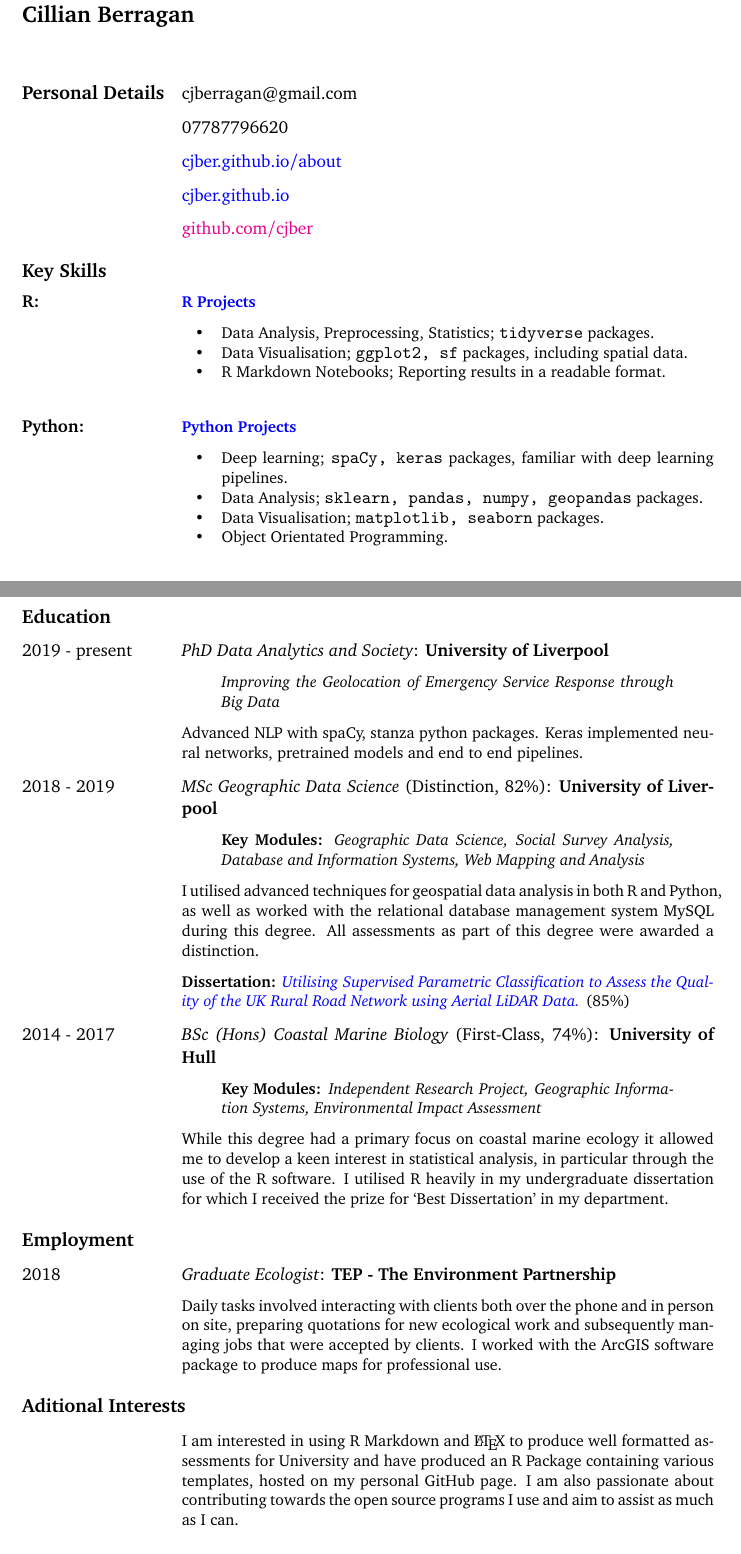
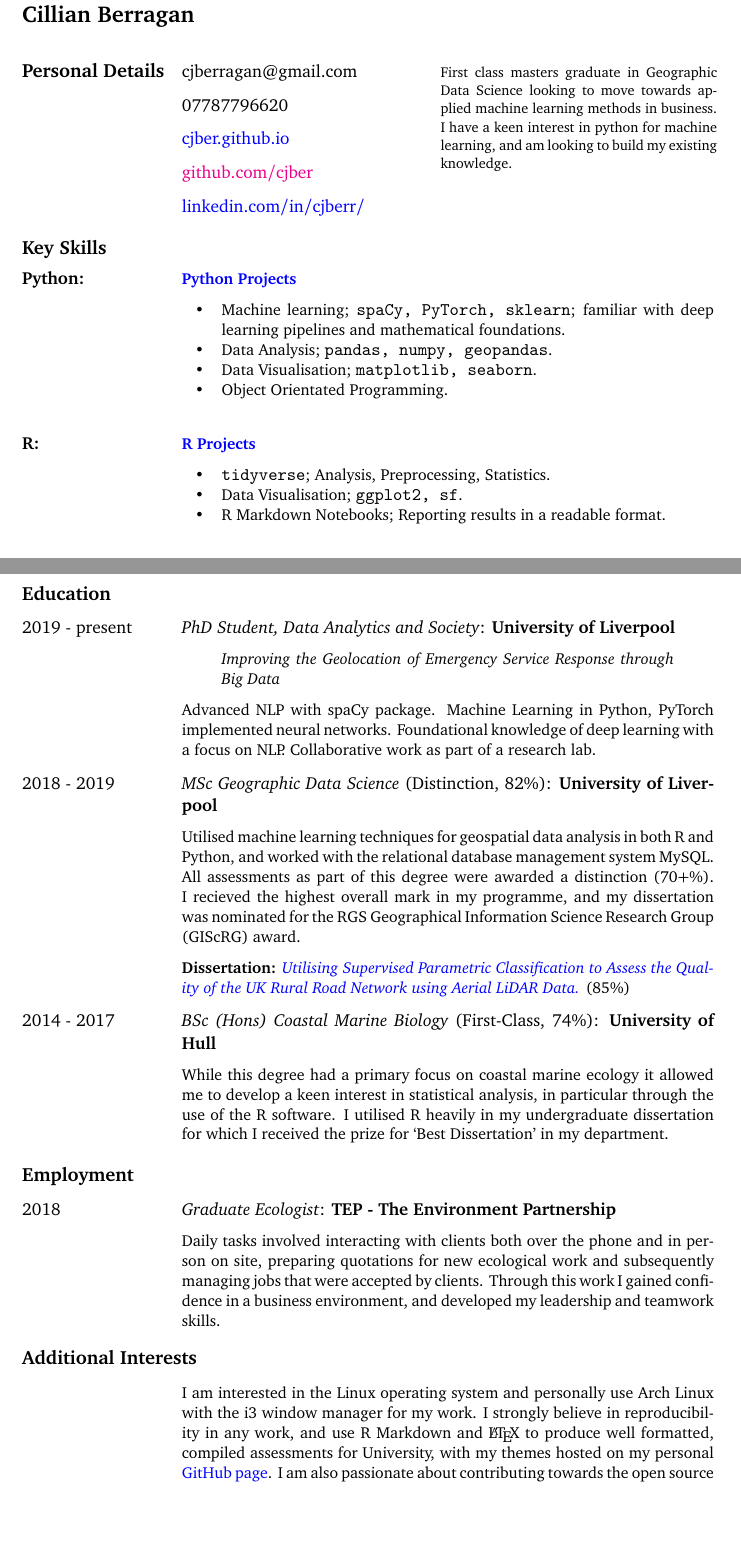
Before and after one commit to cjber/cv, a LaTeX CV (cv.tex): two parts of pages 1 and 2 of 2, joined at a grey line, cut so that both start at the same text, the shorter picture padded with empty space. Compiled offline with pdfLaTeX.

Commit message:
various changes

```diff
--- a/cv.tex
+++ b/cv.tex
@@ -35,27 +35,35 @@
 
 \begin{cv}{Cillian Berragan}
 
+\begin{minipage}[t]{.6\textwidth}
 \begin{cvlist}{Personal Details}
     \item cjberragan@gmail.com
     \item 07787796620
-    \item \href{cjber.github.io}{cjber.github.io/about}
     \item \href{cjber.github.io}{cjber.github.io}
     \item \href{github.com/cjber}{github.com/cjber}
+    \item \href{https://www.linkedin.com/in/cjberr/}{linkedin.com/in/cjberr/}
 \end{cvlist}
+\end{minipage}
+    \begin{minipage}[t]{.4\textwidth}
+        \footnotesize First class masters graduate in Geographic Data Science looking to move towards applied machine learning methods in business. I have a keen interest in python for machine learning, and am looking to build my existing knowledge.
+    \end{minipage}
+
 
 \begin{cvlist}{Key Skills}
 \small
+\item[\textbf{Python:}]\href{https://cjber.github.io/tags/python/}{\textbf{Python Projects}}
+\begin{itemize}\item Machine learning; \texttt{spaCy, PyTorch, sklearn}; familiar with deep learning pipelines and mathematical foundations.
+\item Data Analysis; \texttt{pandas, numpy, geopandas}.
+\item Data Visualisation; \texttt{matplotlib, seaborn}.
+\item Object Orientated Programming.
+\end{itemize}
+
+\vspace{5mm}
 \item[\textbf{R:}]\href{https://cjber.github.io/tags/r/}{\textbf{R Projects}}
-\begin{itemize}\item Data Analysis, Preprocessing, Statistics; \texttt{tidyverse} packages.
-\item Data Visualisation; \texttt{ggplot2, sf} packages, including spatial data.
+\begin{itemize}\item \texttt{tidyverse}; Analysis, Preprocessing, Statistics.
+\item Data Visualisation; \texttt{ggplot2, sf}.
 \item R Markdown Notebooks; Reporting results in a readable format.
 
 \end{itemize}
 
 \vspace{5mm}
-\item[\textbf{Python:}]\href{https://cjber.github.io/tags/python/}{\textbf{Python Projects}}
-\begin{itemize}\item Deep learning; \texttt{spaCy, keras} packages, familiar with deep learning pipelines.
-\item Data Analysis; \texttt{sklearn, pandas, numpy, geopandas} packages.
-\item Data Visualisation; \texttt{matplotlib, seaborn} packages.
-\item Object Orientated Programming.
-\end{itemize}
@@ -81,28 +93,20 @@
 \newpage
 \begin{cvlist}{Education}
 
-\item[2019 - present] \normalsize\textit{PhD Data Analytics and Society}: \textbf{University of Liverpool}
+\item[2019 - present] \normalsize\textit{PhD Student, Data Analytics and Society}: \textbf{University of Liverpool}
 
     \begin{quote}
         \small \textit{Improving the Geolocation of Emergency Service Response through Big Data}
     \end{quote}
 
-    \small Advanced NLP with spaCy, stanza python packages. Keras implemented neural networks, pretrained models and end to end pipelines.
+    \small Advanced NLP with spaCy package. Machine Learning in Python, PyTorch implemented neural networks. Foundational knowledge of deep learning with a focus on NLP. Collaborative work as part of a research lab.
 
 \item[2018 - 2019] \normalsize\textit{MSc Geographic Data Science} (Distinction, 82\%): \textbf{University of Liverpool}
 
-    \begin{quote}
-        \small\textbf{Key Modules: }\textit{Geographic Data Science, Social Survey Analysis, Database and Information Systems, Web Mapping and Analysis}
-    \end{quote}
-
-    \small I utilised advanced techniques for geospatial data analysis in both R and Python, as well as worked with the relational database management system MySQL during this degree. All assessments as part of this degree were awarded a distinction.
+    \small Utilised machine learning techniques for geospatial data analysis in both R and Python, and worked with the relational database management system MySQL. All assessments as part of this degree were awarded a distinction (70+\%). I recieved the highest overall mark in my programme, and my dissertation was nominated for the RGS Geographical Information Science Research Group (GIScRG) award.
 
         \textbf{Dissertation:} \textit{\href{https://github.com/cjber/dissertation/blob/master/201374125.pdf}{Utilising Supervised Parametric Classification to Assess the Quality of the UK Rural Road Network using Aerial LiDAR Data.}} (85\%)
     \item[2014 - 2017] \normalsize\textit{BSc (Hons) Coastal Marine Biology} (First-Class, 74\%): \textbf{University of Hull}
-
-    \begin{quote}
-        \small \textbf{Key Modules:} \textit{Independent Research Project, Geographic Information Systems, Environmental Impact Assessment}
-    \end{quote}
 
     \small While this degree had a primary focus on coastal marine ecology it allowed me to develop a keen interest in statistical analysis, in particular through the use of the R software. I utilised R heavily in my undergraduate dissertation for which I received the prize for ‘Best Dissertation’ in my department.
 
@@ -112,15 +116,15 @@
 
     \item[2018] \normalsize\textit{Graduate Ecologist}: \textbf{TEP - The Environment Partnership}
 
-    \small Daily tasks involved interacting with clients both over the phone and in person on site, preparing quotations for new ecological work and subsequently managing jobs that were accepted by clients. I worked with the ArcGIS software package to produce maps for professional use.
+    \small Daily tasks involved interacting with clients both over the phone and in person on site, preparing quotations for new ecological work and subsequently managing jobs that were accepted by clients. Through this work I gained confidence in a business environment, and developed my leadership and teamwork skills.
 
 \end{cvlist}
 
 
-\begin{cvlist}{Aditional Interests}
+\begin{cvlist}{Additional Interests}
 \item[]
 
-\small I am interested in using R Markdown and \LaTeX\ to produce well formatted assessments for University and have produced an R Package containing various templates, hosted on my personal GitHub page. I am also passionate about contributing towards the open source programs I use and aim to assist as much as I can.
+    \small I am interested in the Linux operating system and personally use Arch Linux with the i3 window manager for my work. I strongly believe in reproducibility in any work, and use R Markdown and \LaTeX\ to produce well formatted, compiled assessments for University, with my themes hosted on my personal \href{https://github.com/cjber/uolrmarkdown}{GitHub page}. I am also passionate about contributing towards the open source programs I use and make pull requests when I am able to.
 
 
 \end{cvlist}
```
Also changed, not shown: cv.pdf, cv.tex (20 more changed lines), 4 other files.
